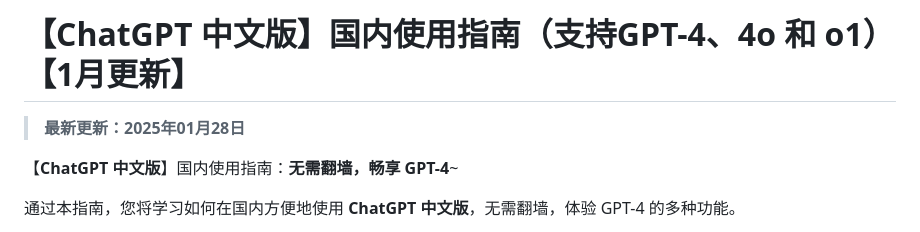
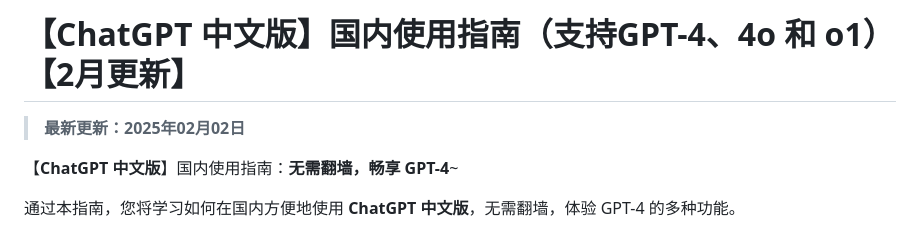
Before and after one commit to chatgpt-chinese/chatgpt_4o, a Markdown page: README.md, the part around the change. Rendered like a GitHub page.

```diff
--- a/README.md
+++ b/README.md
@@ -1,6 +1,6 @@
-# 【ChatGPT 中文版】国内使用指南（支持GPT-4、4o 和 o1）【1月更新】
+# 【ChatGPT 中文版】国内使用指南（支持GPT-4、4o 和 o1）【2月更新】
 
-> **最新更新：2025年01月28日**
+> **最新更新：2025年02月02日**
 
 【**ChatGPT 中文版**】国内使用指南：**无需翻墙，畅享 GPT-4**~
 
```
